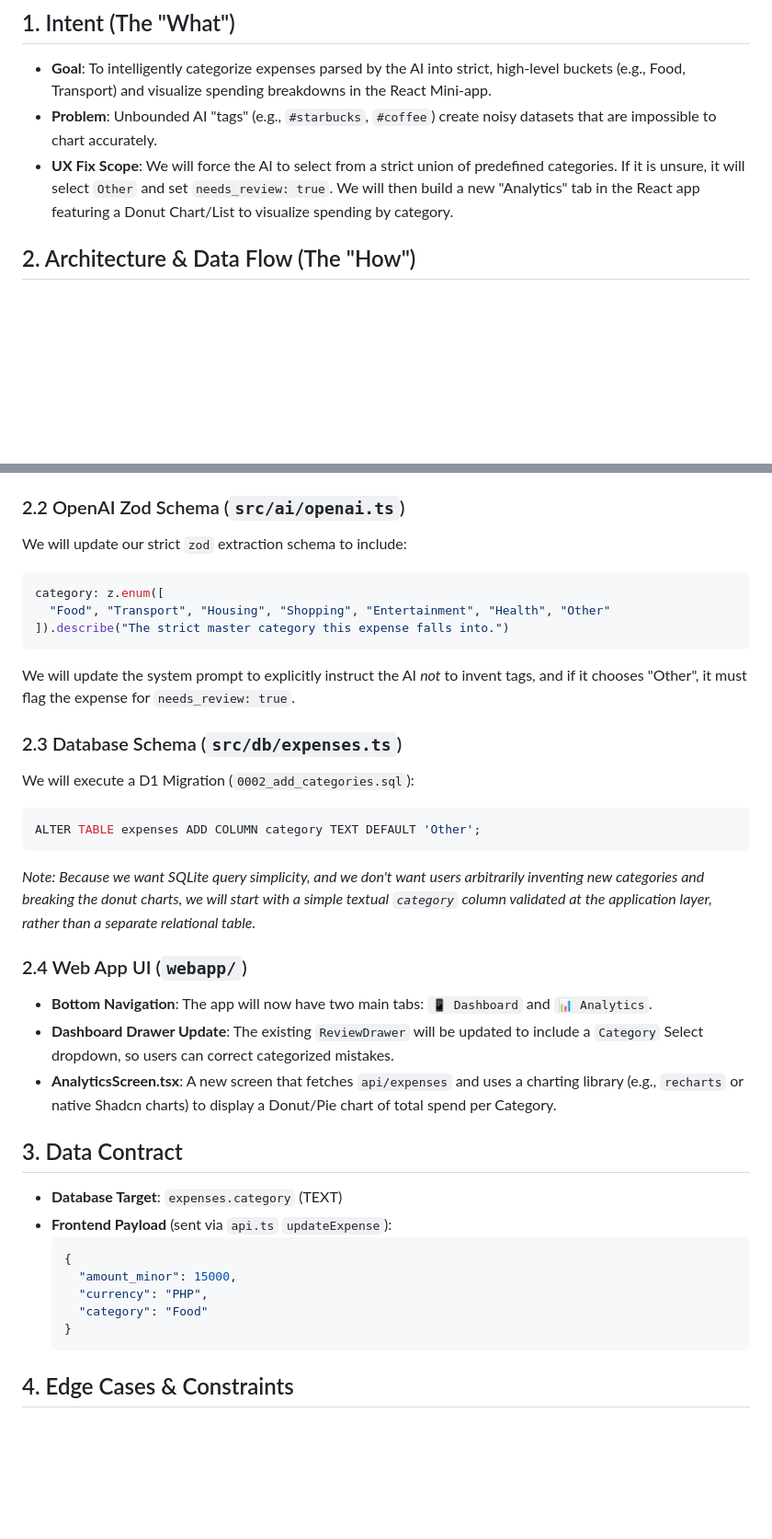
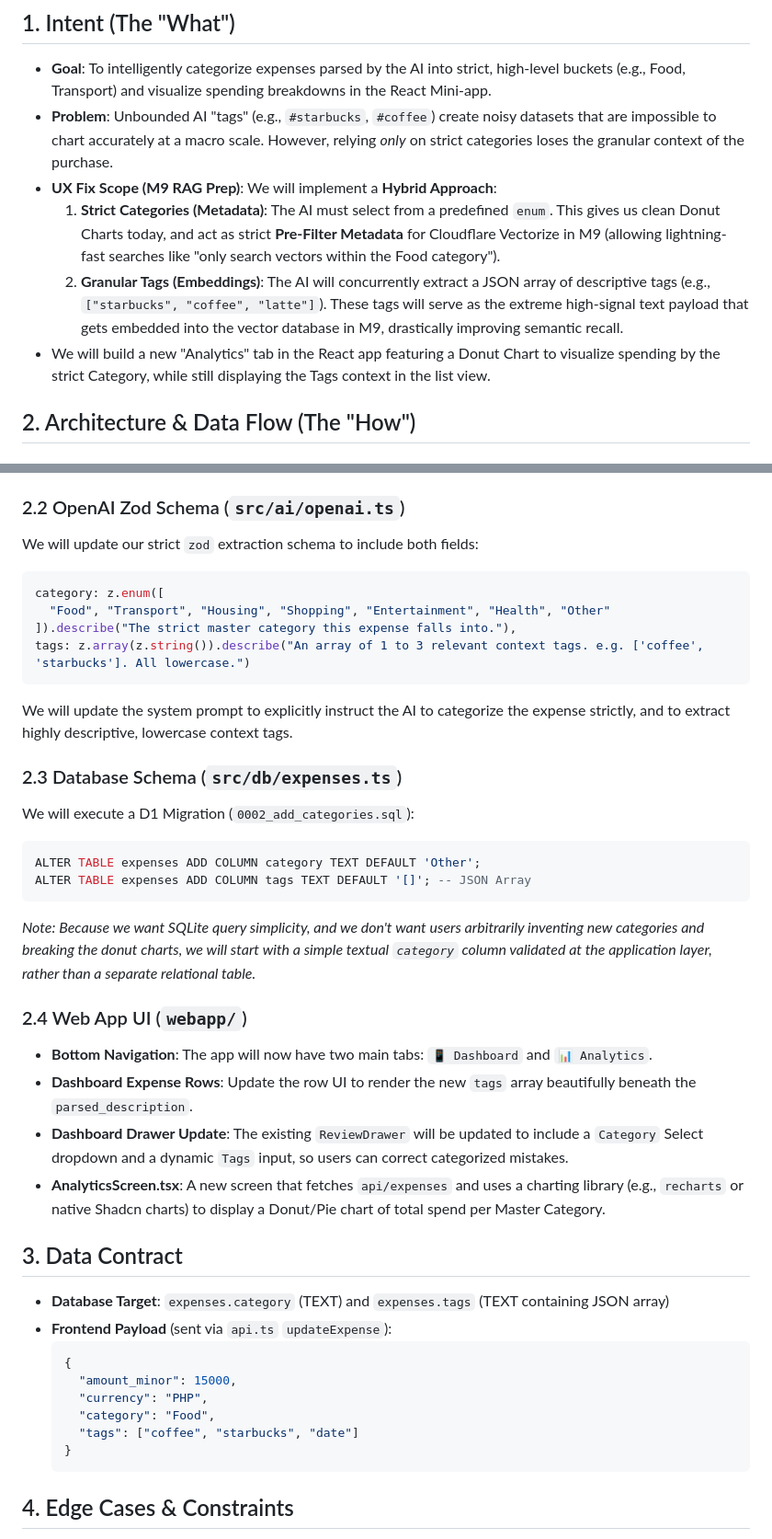
Before and after one commit to ebertulfo/gastos-telegram-bot, a Markdown page: docs/specs/m7_categories.md, 2 parts joined by grey strips. Shown at 92% size. GitHub-like rendering; blank space fills up the shorter version.

Commit message:
docs(specs): update m7 architecture for hybrid tag and enum rag prep

````diff
--- a/docs/specs/m7_categories.md
+++ b/docs/specs/m7_categories.md
@@ -2,8 +2,11 @@
 
 ## 1. Intent (The "What")
 * **Goal**: To intelligently categorize expenses parsed by the AI into strict, high-level buckets (e.g., Food, Transport) and visualize spending breakdowns in the React Mini-app.
-* **Problem**: Unbounded AI "tags" (e.g., `#starbucks`, `#coffee`) create noisy datasets that are impossible to chart accurately.
-* **UX Fix Scope**: We will force the AI to select from a strict union of predefined categories. If it is unsure, it will select `Other` and set `needs_review: true`. We will then build a new "Analytics" tab in the React app featuring a Donut Chart/List to visualize spending by category.
+* **Problem**: Unbounded AI "tags" (e.g., `#starbucks`, `#coffee`) create noisy datasets that are impossible to chart accurately at a macro scale. However, relying *only* on strict categories loses the granular context of the purchase.
+* **UX Fix Scope (M9 RAG Prep)**: We will implement a **Hybrid Approach**:
+    1.  **Strict Categories (Metadata)**: The AI must select from a predefined `enum`. This gives us clean Donut Charts today, and act as strict **Pre-Filter Metadata** for Cloudflare Vectorize in M9 (allowing lightning-fast searches like "only search vectors within the Food category").
+    2.  **Granular Tags (Embeddings)**: The AI will concurrently extract a JSON array of descriptive tags (e.g., `["starbucks", "coffee", "latte"]`). These tags will serve as the extreme high-signal text payload that gets embedded into the vector database in M9, drastically improving semantic recall.
+* We will build a new "Analytics" tab in the React app featuring a Donut Chart to visualize spending by the strict Category, while still displaying the Tags context in the list view.
 
 ## 2. Architecture & Data Flow (The "How")
 
@@ -18,34 +21,38 @@ We will define a strict set of global categories:
 * `Other` (Misc. or Unknown)
 
 ### 2.2 OpenAI Zod Schema (`src/ai/openai.ts`)
-We will update our strict `zod` extraction schema to include:
+We will update our strict `zod` extraction schema to include both fields:
 ```typescript
 category: z.enum([
   "Food", "Transport", "Housing", "Shopping", "Entertainment", "Health", "Other"
-]).describe("The strict master category this expense falls into.")
+]).describe("The strict master category this expense falls into."),
+tags: z.array(z.string()).describe("An array of 1 to 3 relevant context tags. e.g. ['coffee', 'starbucks']. All lowercase.")
 ```
-We will update the system prompt to explicitly instruct the AI *not* to invent tags, and if it chooses "Other", it must flag the expense for `needs_review: true`.
+We will update the system prompt to explicitly instruct the AI to categorize the expense strictly, and to extract highly descriptive, lowercase context tags.
 
 ### 2.3 Database Schema (`src/db/expenses.ts`)
 We will execute a D1 Migration (`0002_add_categories.sql`):
 ```sql
 ALTER TABLE expenses ADD COLUMN category TEXT DEFAULT 'Other';
+ALTER TABLE expenses ADD COLUMN tags TEXT DEFAULT '[]'; -- JSON Array
 ```
 *Note: Because we want SQLite query simplicity, and we don't want users arbitrarily inventing new categories and breaking the donut charts, we will start with a simple textual `category` column validated at the application layer, rather than a separate relational table.*
 
 ### 2.4 Web App UI (`webapp/`)
 * **Bottom Navigation**: The app will now have two main tabs: `📱 Dashboard` and `📊 Analytics`.
-* **Dashboard Drawer Update**: The existing `ReviewDrawer` will be updated to include a `Category` Select dropdown, so users can correct categorized mistakes.
-* **AnalyticsScreen.tsx**: A new screen that fetches `api/expenses` and uses a charting library (e.g., `recharts` or native Shadcn charts) to display a Donut/Pie chart of total spend per Category.
+* **Dashboard Expense Rows**: Update the row UI to render the new `tags` array beautifully beneath the `parsed_description`.
+* **Dashboard Drawer Update**: The existing `ReviewDrawer` will be updated to include a `Category` Select dropdown and a dynamic `Tags` input, so users can correct categorized mistakes.
+* **AnalyticsScreen.tsx**: A new screen that fetches `api/expenses` and uses a charting library (e.g., `recharts` or native Shadcn charts) to display a Donut/Pie chart of total spend per Master Category.
 
 ## 3. Data Contract
-* **Database Target**: `expenses.category` (TEXT)
+* **Database Target**: `expenses.category` (TEXT) and `expenses.tags` (TEXT containing JSON array)
 * **Frontend Payload** (sent via `api.ts` `updateExpense`):
     ```json
     {
       "amount_minor": 15000,
       "currency": "PHP",
-      "category": "Food"
+      "category": "Food",
+      "tags": ["coffee", "starbucks", "date"]
     }
     ```
 
````
